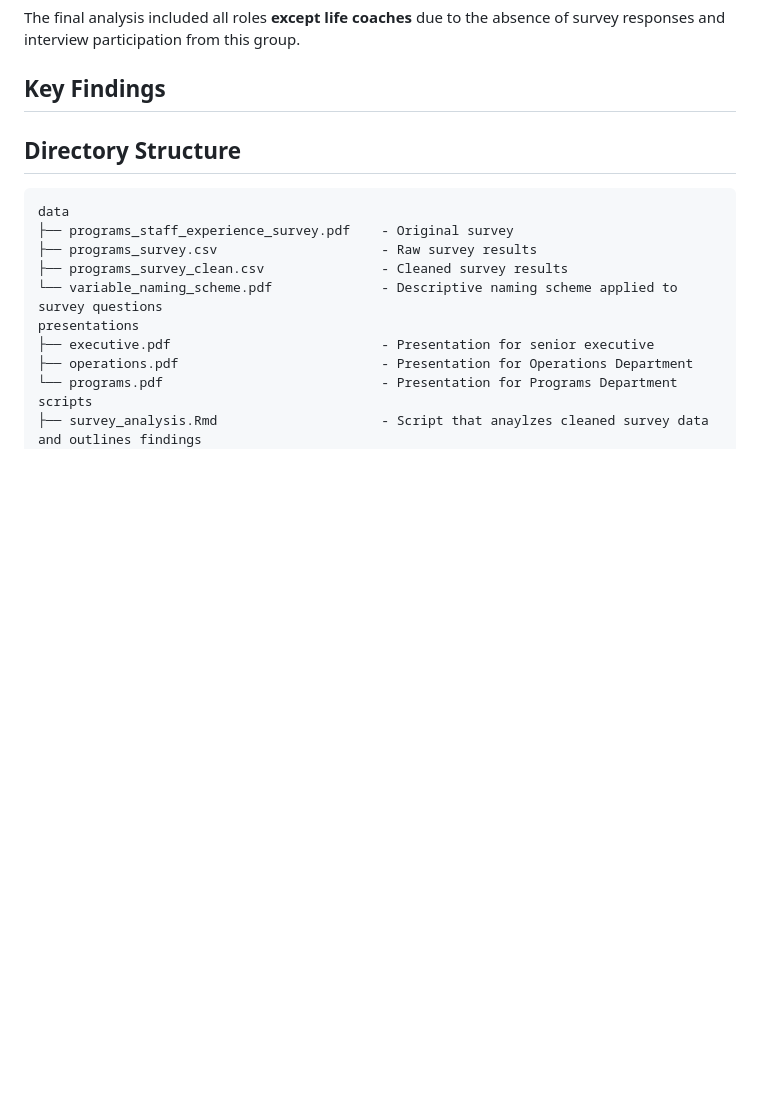
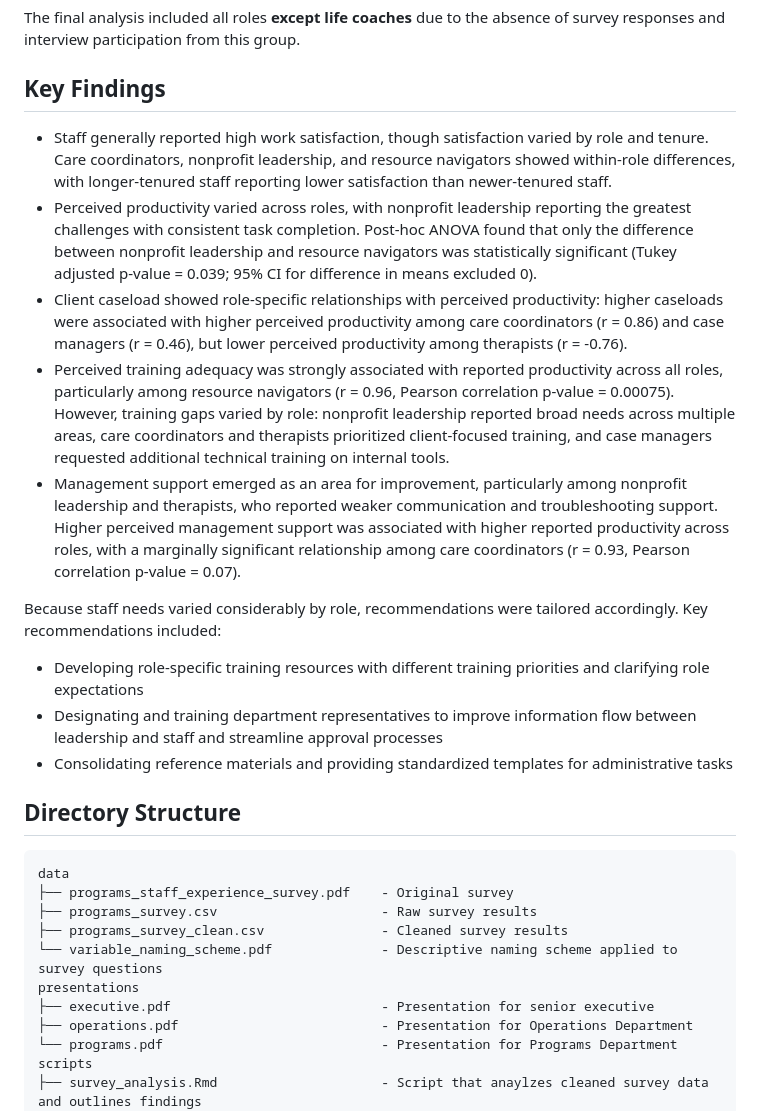
Before and after one commit to cwenxinc/data-analytics-portfolio, a Markdown page: thaddeus_resource_allocation_gaps/README.md, the part around one of its changes. Rendered like a GitHub page; blank space fills up the shorter version.

Commit message:
Added recommendations

````diff
--- a/thaddeus_resource_allocation_gaps/README.md
+++ b/thaddeus_resource_allocation_gaps/README.md
@@ -21,7 +21,16 @@ The Programs Department had 29 staff members at the time of the project:
 The final analysis included all roles **except life coaches** due to the absence of survey responses and interview participation from this group.
 
 ## Key Findings
+- Staff generally reported high work satisfaction, though satisfaction varied by role and tenure. Care coordinators, nonprofit leadership, and resource navigators showed within-role differences, with longer-tenured staff reporting lower satisfaction than newer-tenured staff.
+- Perceived productivity varied across roles, with nonprofit leadership reporting the greatest challenges with consistent task completion. Post-hoc ANOVA found that only the difference between nonprofit leadership and resource navigators was statistically significant (Tukey adjusted p-value = 0.039; 95% CI for difference in means excluded 0).
+- Client caseload showed role-specific relationships with perceived productivity: higher caseloads were associated with higher perceived productivity among care coordinators (r = 0.86) and case managers (r = 0.46), but lower perceived productivity among therapists (r = -0.76).
+- Perceived training adequacy was strongly associated with reported productivity across all roles, particularly among resource navigators (r = 0.96, Pearson correlation p-value = 0.00075). However, training gaps varied by role: nonprofit leadership reported broad needs across multiple areas, care coordinators and therapists prioritized client-focused training, and case managers requested additional technical training on internal tools.
+- Management support emerged as an area for improvement, particularly among nonprofit leadership and therapists, who reported weaker communication and troubleshooting support. Higher perceived management support was associated with higher reported productivity across roles, with a marginally significant relationship among care coordinators (r = 0.93, Pearson correlation p-value = 0.07).
 
+Because staff needs varied considerably by role, recommendations were tailored accordingly. Key recommendations included:
+- Developing role-specific training resources with different training priorities and clarifying role expectations
+- Designating and training department representatives to improve information flow between leadership and staff and streamline approval processes
+- Consolidating reference materials and providing standardized templates for administrative tasks
 
 ## Directory Structure
 ```
````
Also changed, not shown: other parts of thaddeus_resource_allocation_gaps/README.md (+1 -1 lines).
